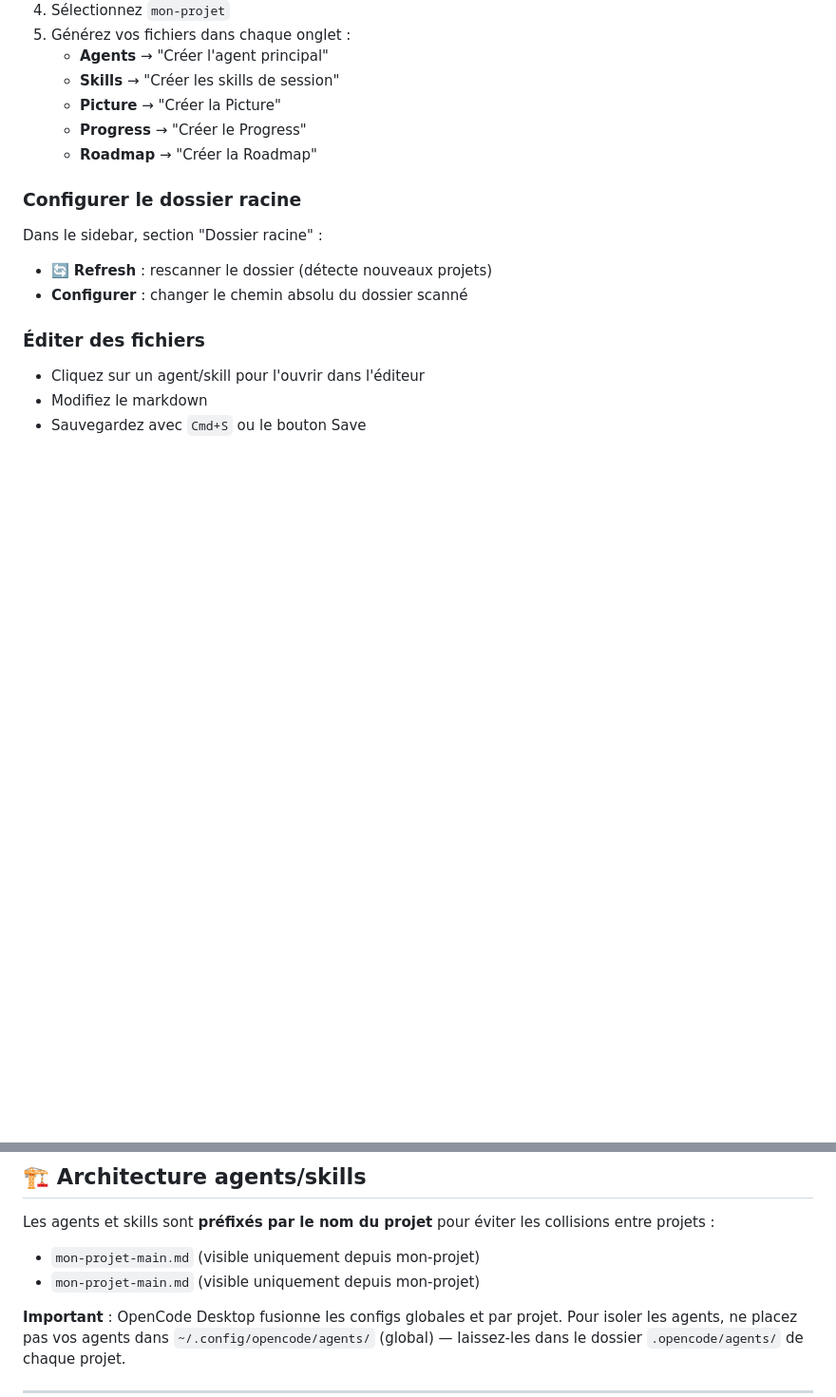
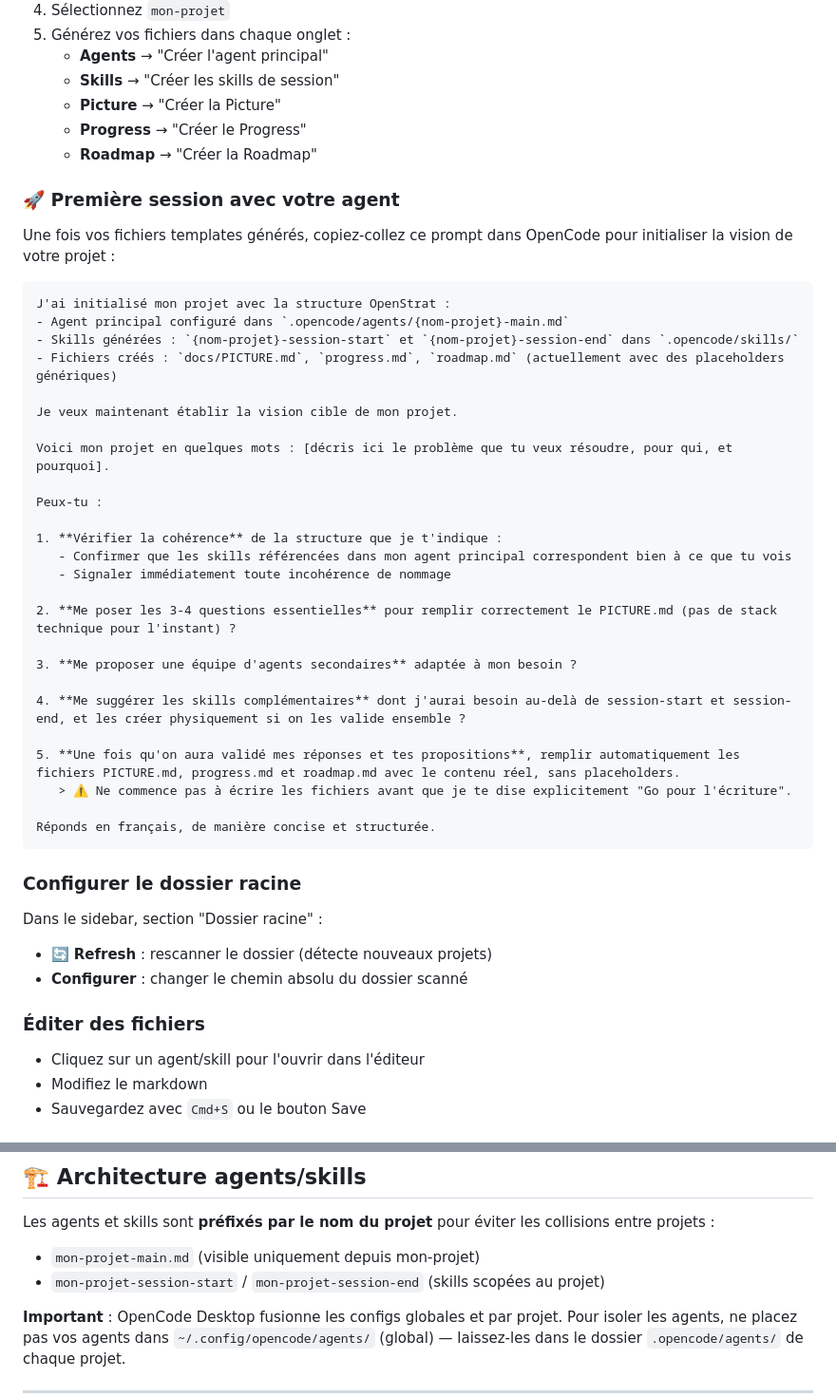
Before and after one commit to benskls/openstrat, a Markdown page: README.md, 2 parts joined by grey strips. Shown at 95% size. GitHub-like rendering; blank space fills up the shorter version.

Commit message:
docs: add first-session prompt template to README
Add a ready-to-copy prompt for users to initiate conversation
with their main agent after generating OpenStrat templates.

````diff
--- a/README.md
+++ b/README.md
@@ -78,6 +78,38 @@ npm start
    - **Progress** → "Créer le Progress"
    - **Roadmap** → "Créer la Roadmap"
 
+### 🚀 Première session avec votre agent
+
+Une fois vos fichiers templates générés, copiez-collez ce prompt dans OpenCode pour initialiser la vision de votre projet :
+
+```markdown
+J'ai initialisé mon projet avec la structure OpenStrat :
+- Agent principal configuré dans `.opencode/agents/{nom-projet}-main.md`
+- Skills générées : `{nom-projet}-session-start` et `{nom-projet}-session-end` dans `.opencode/skills/`
+- Fichiers créés : `docs/PICTURE.md`, `progress.md`, `roadmap.md` (actuellement avec des placeholders génériques)
+
+Je veux maintenant établir la vision cible de mon projet.
+
+Voici mon projet en quelques mots : [décris ici le problème que tu veux résoudre, pour qui, et pourquoi].
+
+Peux-tu :
+
+1. **Vérifier la cohérence** de la structure que je t'indique :
+   - Confirmer que les skills référencées dans mon agent principal correspondent bien à ce que tu vois
+   - Signaler immédiatement toute incohérence de nommage
+
+2. **Me poser les 3-4 questions essentielles** pour remplir correctement le PICTURE.md (pas de stack technique pour l'instant) ?
+
+3. **Me proposer une équipe d'agents secondaires** adaptée à mon besoin ?
+
+4. **Me suggérer les skills complémentaires** dont j'aurai besoin au-delà de session-start et session-end, et les créer physiquement si on les valide ensemble ?
+
+5. **Une fois qu'on aura validé mes réponses et tes propositions**, remplir automatiquement les fichiers PICTURE.md, progress.md et roadmap.md avec le contenu réel, sans placeholders.
+   > ⚠️ Ne commence pas à écrire les fichiers avant que je te dise explicitement "Go pour l'écriture".
+
+Réponds en français, de manière concise et structurée.
+```
+
 ### Configurer le dossier racine
 
 Dans le sidebar, section "Dossier racine" :
@@ -128,7 +160,7 @@ cat /tmp/openstrat.log       # Voir les logs
 
 Les agents et skills sont **préfixés par le nom du projet** pour éviter les collisions entre projets :
 - `mon-projet-main.md` (visible uniquement depuis mon-projet)
-- `mon-projet-main.md` (visible uniquement depuis mon-projet)
+- `mon-projet-session-start` / `mon-projet-session-end` (skills scopées au projet)
 
 **Important** : OpenCode Desktop fusionne les configs globales et par projet. Pour isoler les agents, ne placez pas vos agents dans `~/.config/opencode/agents/` (global) — laissez-les dans le dossier `.opencode/agents/` de chaque projet.
 
````
